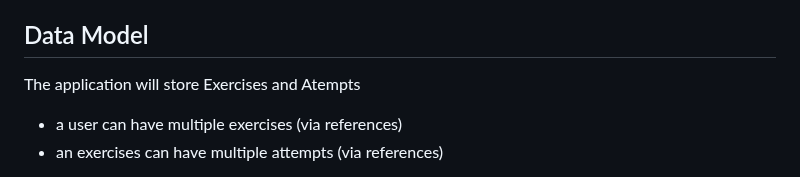
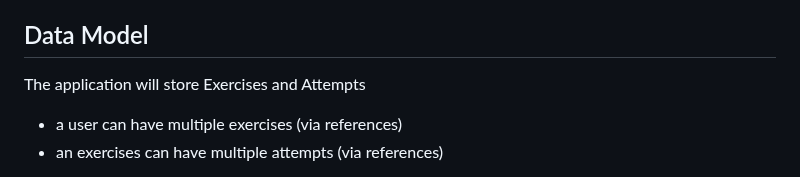
Before and after one commit to seeyeh/ait-final-project, a Markdown page: README.md, the part around the change. GitHub-like rendering.

Commit message:
readme typo

```diff
--- a/README.md
+++ b/README.md
@@ -9,7 +9,7 @@ Once they've started a workout, they can input the number of reps/weight they pe
 
 ## Data Model
 
-The application will store Exercises and Atempts
+The application will store Exercises and Attempts
 
 * a user can have multiple exercises (via references)
 * an exercises can have multiple attempts (via references)
```
